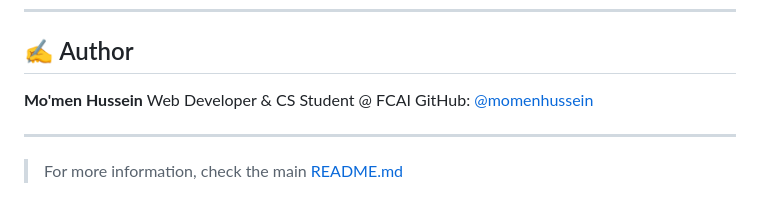
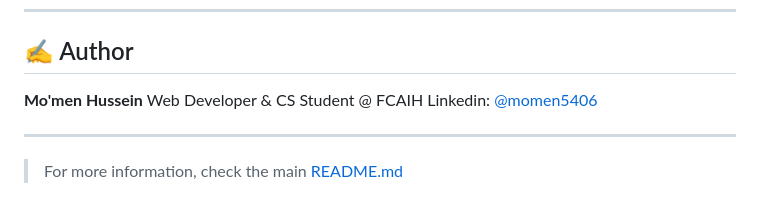
Before and after one commit to momen5406/PathLine-ChartwellPartners, a Markdown page: docs/technical-documentation.md, the part around the change. GitHub-like rendering.

```diff
--- a/docs/technical-documentation.md
+++ b/docs/technical-documentation.md
@@ -160,8 +160,8 @@ This project is for educational/demo purposes and not affiliated with Chartwell
 ## ✍️ Author
 
 **Mo'men Hussein**
-Web Developer & CS Student @ FCAI
-GitHub: [@momenhussein](https://github.com/momenhussein)
+Web Developer & CS Student @ FCAIH
+Linkedin: [@momen5406](https://linkedin.com/in/momen5406)
 
 ---
 
```
